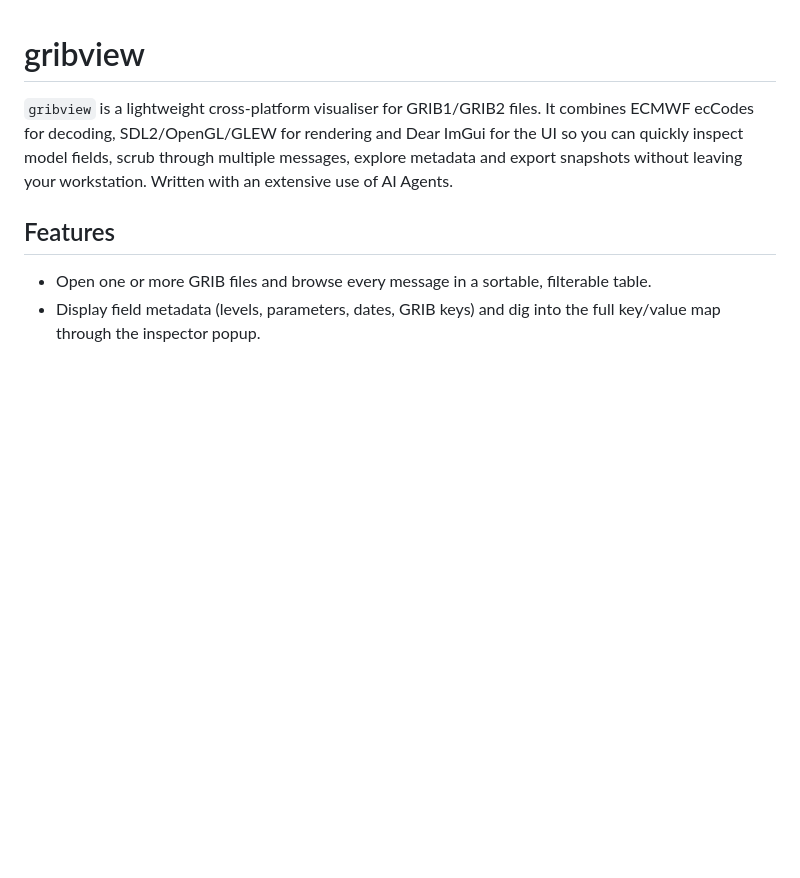
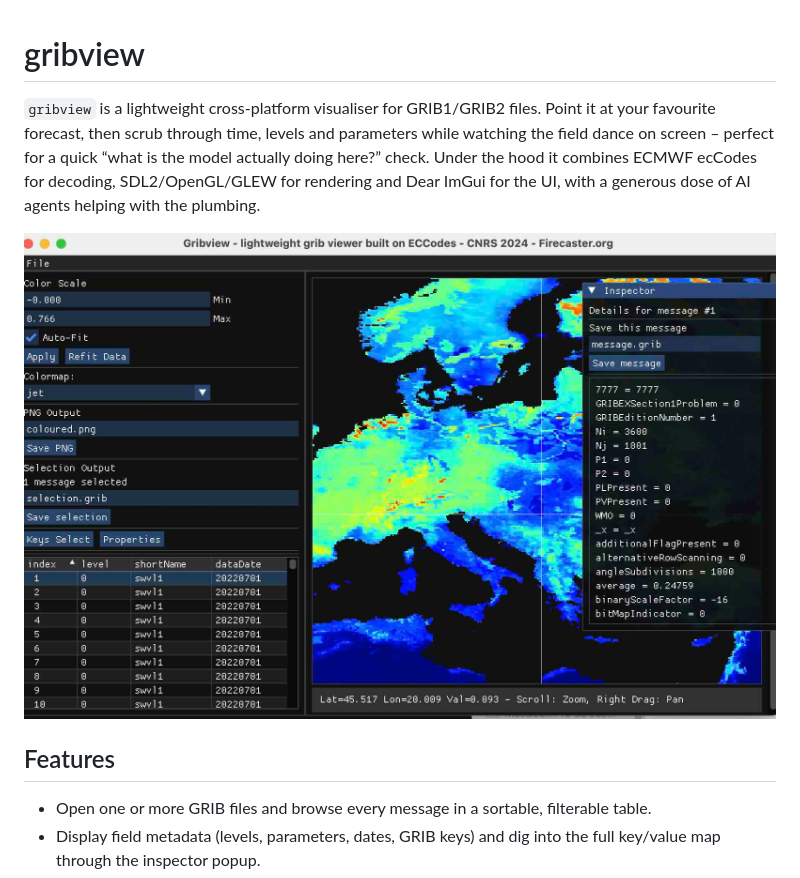
Before and after one commit to filippi/gribview, a Markdown page: README.md, the part around the change. GitHub-like rendering; pictures changed too: pages/screenshot.jpg (added); blank space fills up the shorter version.

```diff
--- a/README.md
+++ b/README.md
@@ -1,6 +1,8 @@
 # gribview
 
-`gribview` is a lightweight cross-platform visualiser for GRIB1/GRIB2 files. It combines ECMWF ecCodes for decoding, SDL2/OpenGL/GLEW for rendering and Dear ImGui for the UI so you can quickly inspect model fields, scrub through multiple messages, explore metadata and export snapshots without leaving your workstation. Written with an extensive use of AI Agents.
+`gribview` is a lightweight cross-platform visualiser for GRIB1/GRIB2 files. Point it at your favourite forecast, then scrub through time, levels and parameters while watching the field dance on screen – perfect for a quick “what is the model actually doing here?” check. Under the hood it combines ECMWF ecCodes for decoding, SDL2/OpenGL/GLEW for rendering and Dear ImGui for the UI, with a generous dose of AI agents helping with the plumbing.
+
+![gribview screenshot](pages/screenshot.jpg)
 
 ## Features
 - Open one or more GRIB files and browse every message in a sortable, filterable table.
```
Also changed, not shown: 1 other file.
